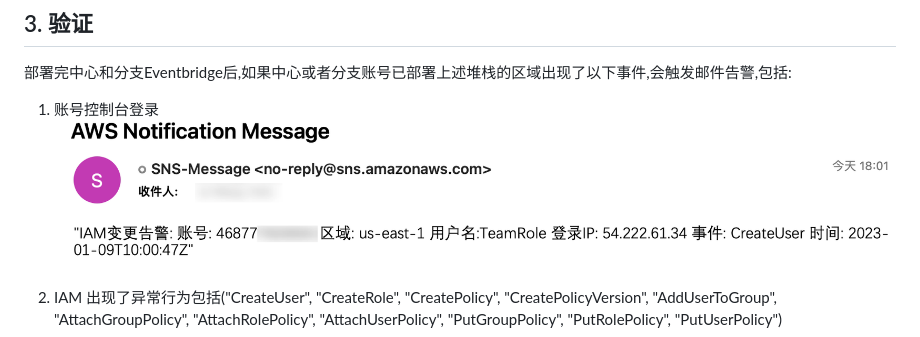
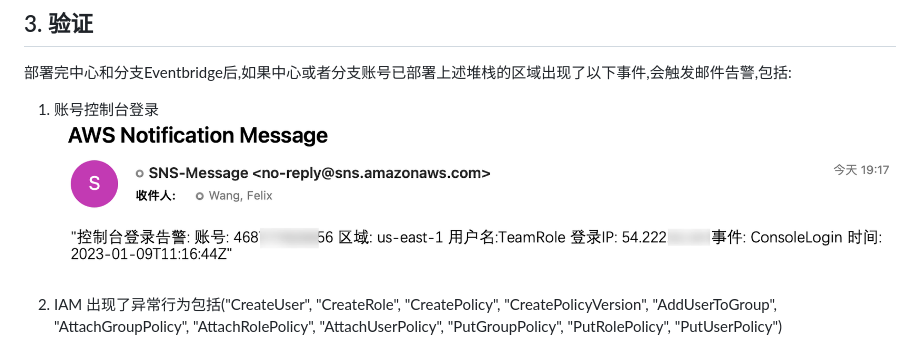
Before and after one commit to brilliantwf/mydemo, a Markdown page: Centralized_Alarm/InstallGuide.md, the part around the change. Rendered like a GitHub page; pictures changed too: Centralized_Alarm/img/Pasted image 20230109191746.png (added).

```diff
--- a/Centralized_Alarm/InstallGuide.md
+++ b/Centralized_Alarm/InstallGuide.md
@@ -48,7 +48,7 @@ https://us-east-1.console.aws.amazon.com/cloudformation/home?region=us-east-1#/s
 ## 3. 验证
 部署完中心和分支Eventbridge后,如果中心或者分支账号已部署上述堆栈的区域出现了以下事件,会触发邮件告警,包括:
 1. 账号控制台登录
-![Pasted image 20230109184856.png](https://github.com/brilliantwf/mydemo/blob/main/Centralized_Alarm/img/Pasted%20image%2020230109184856.png)
+![Pasted image 20230109191746.png](https://github.com/brilliantwf/mydemo/blob/main/Centralized_Alarm/img/Pasted%20image%2020230109191746.png)
 3. IAM 出现了异常行为包括("CreateUser", "CreateRole", "CreatePolicy", "CreatePolicyVersion", "AddUserToGroup", "AttachGroupPolicy", "AttachRolePolicy", "AttachUserPolicy", "PutGroupPolicy", "PutRolePolicy", "PutUserPolicy")
 ![Pasted image 20230109184754.png](https://github.com/brilliantwf/mydemo/blob/main/Centralized_Alarm/img/Pasted%20image%2020230109184754.png)
 5. EC2 的状态出现了变更(停止,终止)
```
